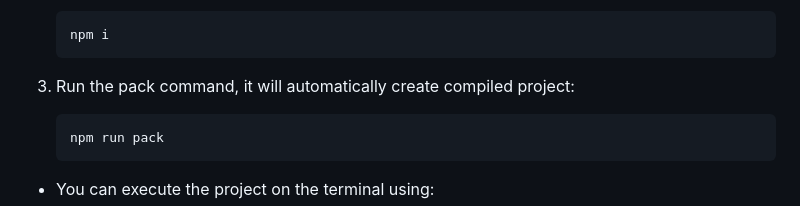
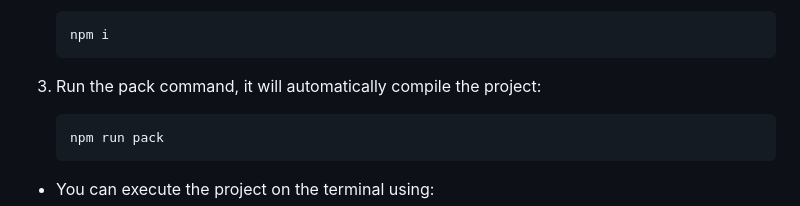
Before and after one commit to NaN-NaN-sempai/Windows-App-Folder, a Markdown page: README.md, the part around the change. Drawn GitHub-style.

````diff
--- a/README.md
+++ b/README.md
@@ -40,7 +40,7 @@ To compile the project:
    npm i
    ```
 
-3. Run the pack command, it will automatically create compiled project:
+3. Run the pack command, it will automatically compile the project:
    ```bash
    npm run pack
    ```
````
